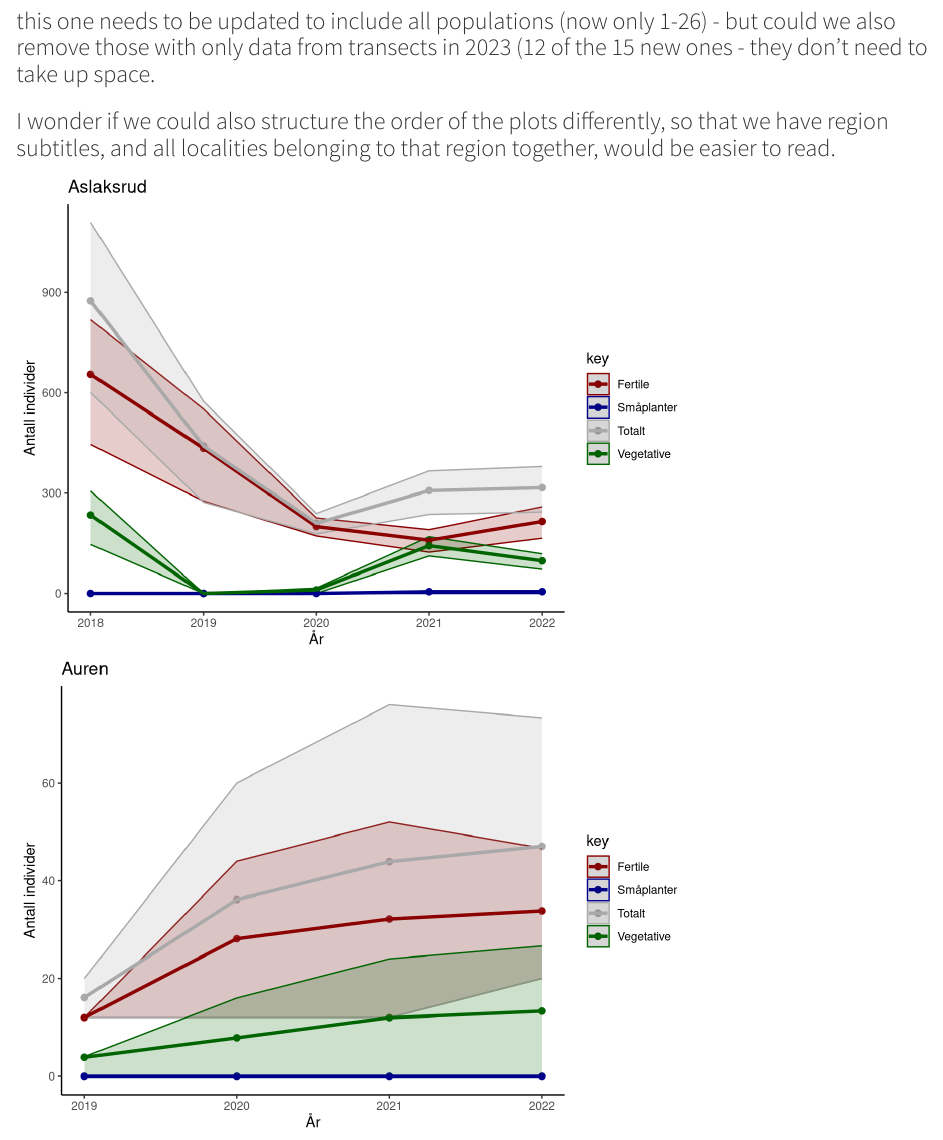
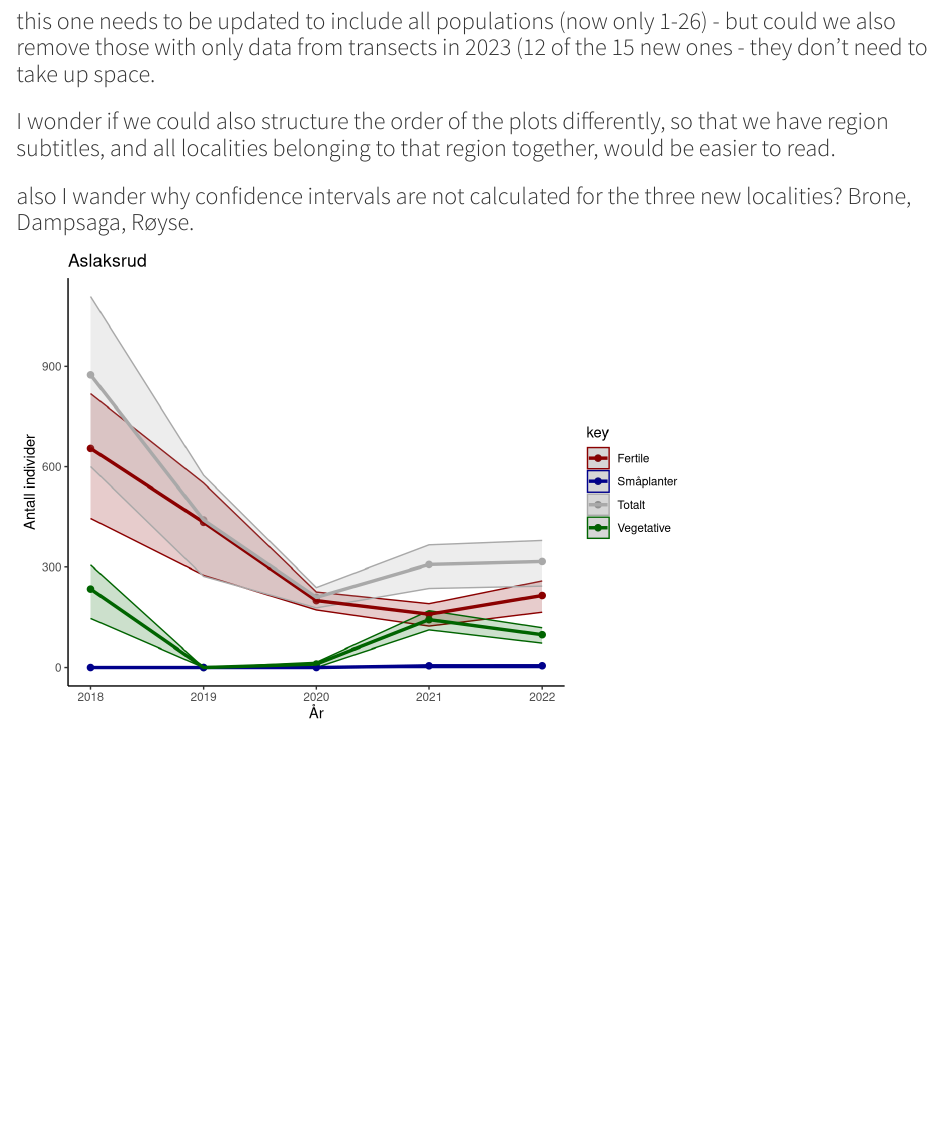
Before and after one commit to NINAnor/Dragehode, a Quarto document (localEst.qmd): the page in a window 1100 px wide, from 270 px down. Rendered offline with R 4.5, knitr and Pandoc in place of Quarto, with nearby package versions.

Commit message:
Update localEst.qmd

````diff
--- a/localEst.qmd
+++ b/localEst.qmd
@@ -84,6 +84,7 @@ p
 ```
 ### this one needs to be updated to include all populations (now only 1-26) - but could we also remove those with only data from transects in 2023 (12 of the 15 new ones - they don't need to take up space.
 ### I wonder if we could also structure the order of the plots differently, so that we have region subtitles, and all localities belonging to that region together, would be easier to read.
+### also I wander why confidence intervals are not calculated for the three new localities? Brone, Dampsaga, Røyse.
 
 ```{r}
 #| echo: false
````
